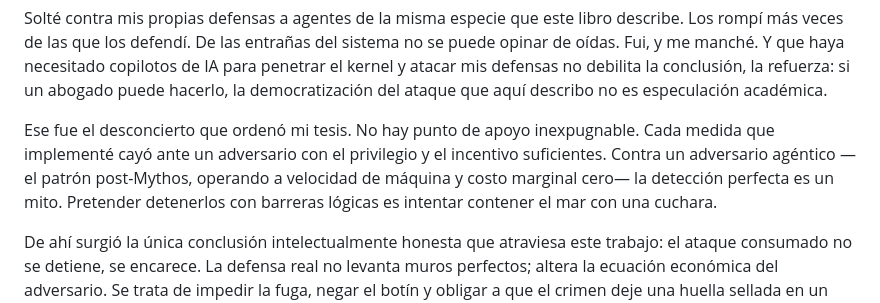
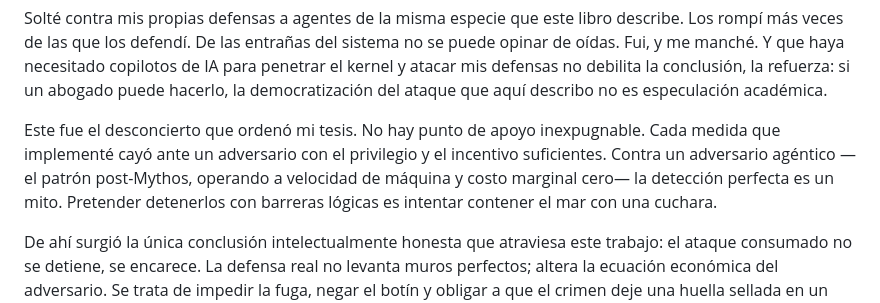
Before and after one commit to JaimeMoragaC/colapso-probatorio, a Markdown page: PALABRAS_PREVIAS_borrador.md, the part around the change. Drawn GitHub-style.

Commit message:
docs: cambiar Ese por Este en el prólogo

```diff
--- a/PALABRAS_PREVIAS_borrador.md
+++ b/PALABRAS_PREVIAS_borrador.md
@@ -18,7 +18,7 @@ Evidentemente, gran parte de este volumen titánico incluye la infraestructura b
 
 Solté contra mis propias defensas a agentes de la misma especie que este libro describe. Los rompí más veces de las que los defendí. De las entrañas del sistema no se puede opinar de oídas. Fui, y me manché. Y que haya necesitado copilotos de IA para penetrar el kernel y atacar mis defensas no debilita la conclusión, la refuerza: si un abogado puede hacerlo, la democratización del ataque que aquí describo no es especulación académica.
 
-Ese fue el desconcierto que ordenó mi tesis. No hay punto de apoyo inexpugnable. Cada medida que implementé cayó ante un adversario con el privilegio y el incentivo suficientes. Contra un adversario agéntico —el patrón post-Mythos, operando a velocidad de máquina y costo marginal cero— la detección perfecta es un mito. Pretender detenerlos con barreras lógicas es intentar contener el mar con una cuchara.
+Este fue el desconcierto que ordenó mi tesis. No hay punto de apoyo inexpugnable. Cada medida que implementé cayó ante un adversario con el privilegio y el incentivo suficientes. Contra un adversario agéntico —el patrón post-Mythos, operando a velocidad de máquina y costo marginal cero— la detección perfecta es un mito. Pretender detenerlos con barreras lógicas es intentar contener el mar con una cuchara.
 
 De ahí surgió la única conclusión intelectualmente honesta que atraviesa este trabajo: el ataque consumado no se detiene, se encarece. La defensa real no levanta muros perfectos; altera la ecuación económica del adversario. Se trata de impedir la fuga, negar el botín y obligar a que el crimen deje una huella sellada en un silicio que responda a nosotros, y no a la geopolítica de un tercero. Es la única tesis que queda en pie cuando ves caer todas las demás.
 
```
